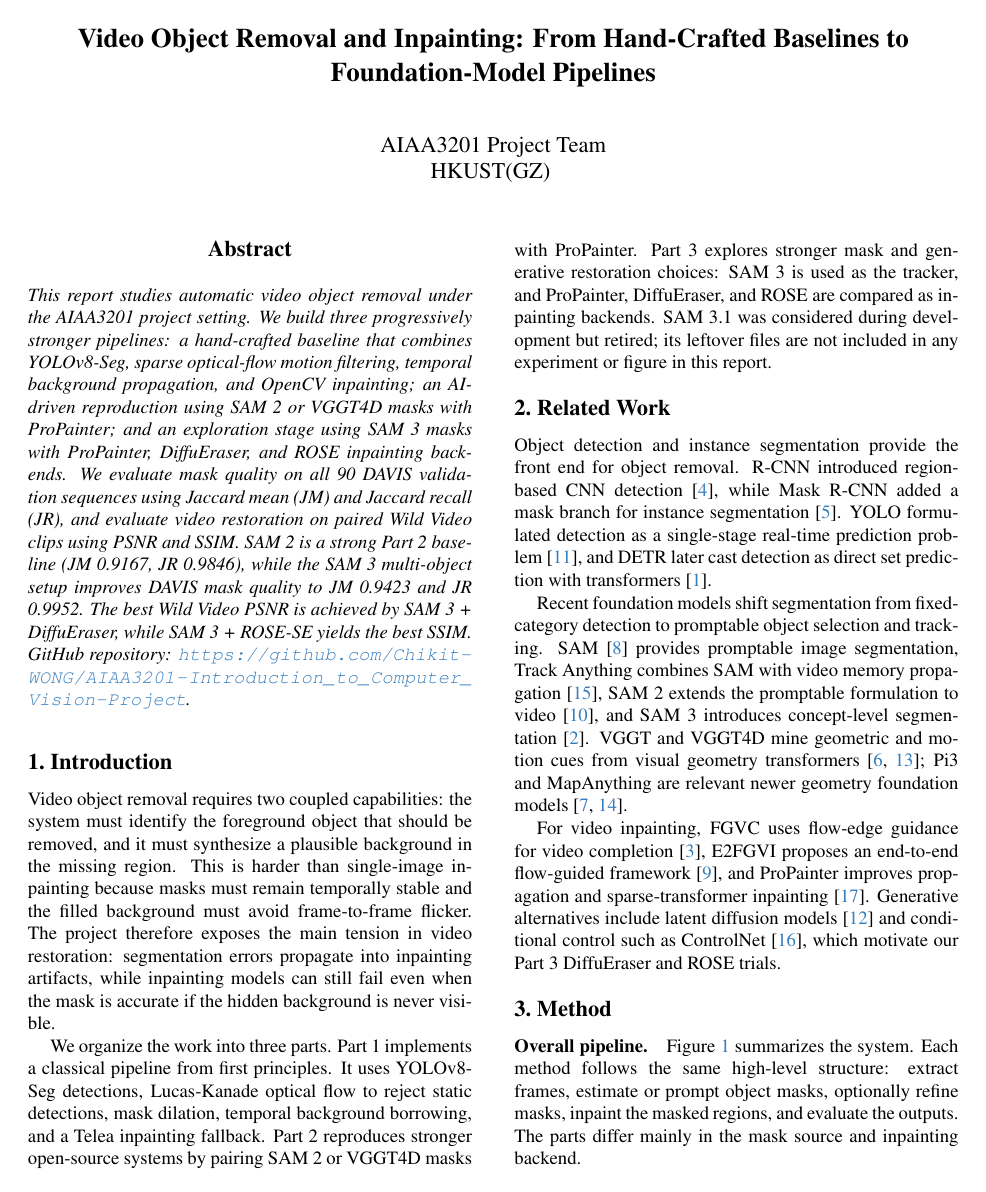
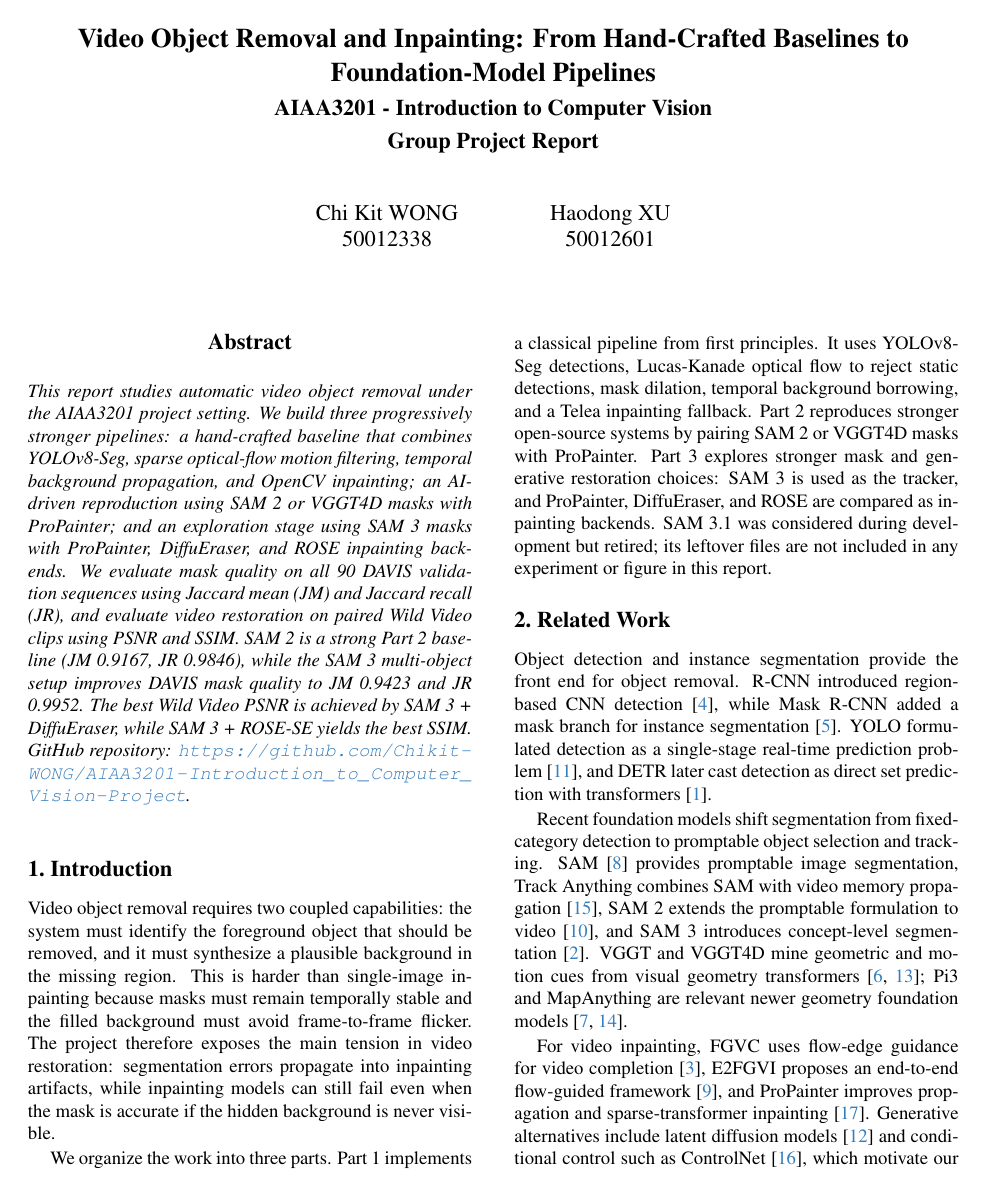
Before and after one commit to h52732539-cmyk/Video-Object-Removal-and-Inpainting-From-Hand-Crafted-Baselines-to-Foundation-Model-Pipelines, a LaTeX paper (main.tex): page 1 of 6 before the commit and page 1 of 7 after it. Compiled offline with pdfLaTeX.

Commit message:
Updates from Overleaf

```diff
--- a/main.tex
+++ b/main.tex
@@ -10,10 +10,17 @@
 \def\confName{CVPR}
 \def\confYear{2026}
 
-\title{Video Object Removal and Inpainting: From Hand-Crafted Baselines to Foundation-Model Pipelines}
+\title{Video Object Removal and Inpainting: From Hand-Crafted Baselines to Foundation-Model Pipelines\\
+{\large AIAA3201 - Introduction to Computer Vision}\\
+{\large Group Project Report}
+}
 
-\author{AIAA3201 Project Team\\
-HKUST(GZ)
+\author{
+  \normalfont Chi Kit WONG \\
+  50012338\\
+  \and
+  Haodong XU \\
+  50012601\\
 }
 
 \begin{document}
```
